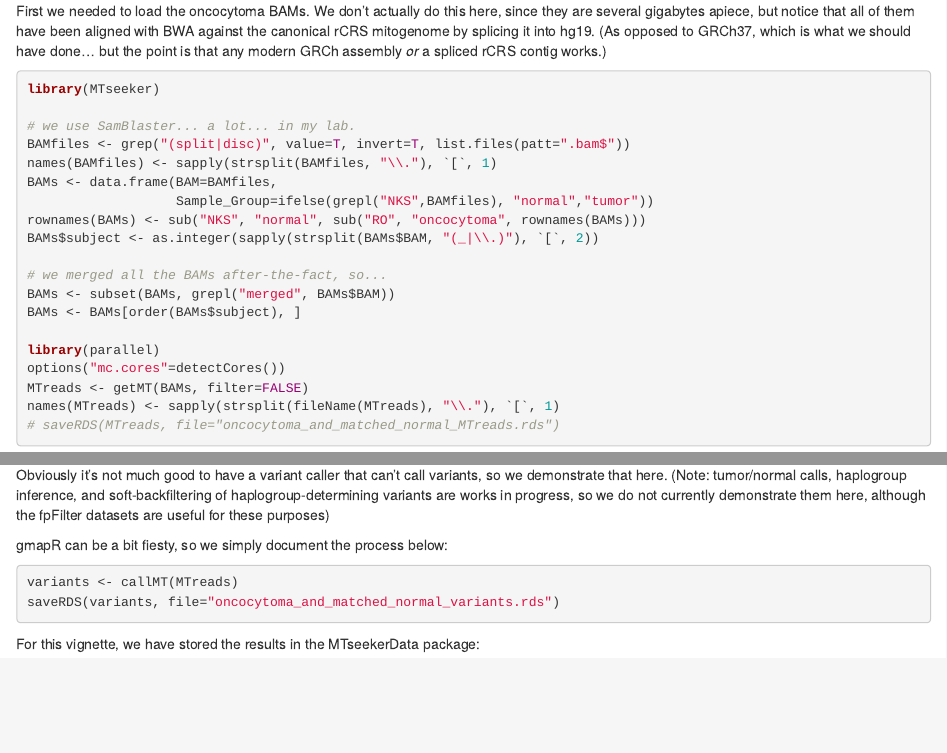
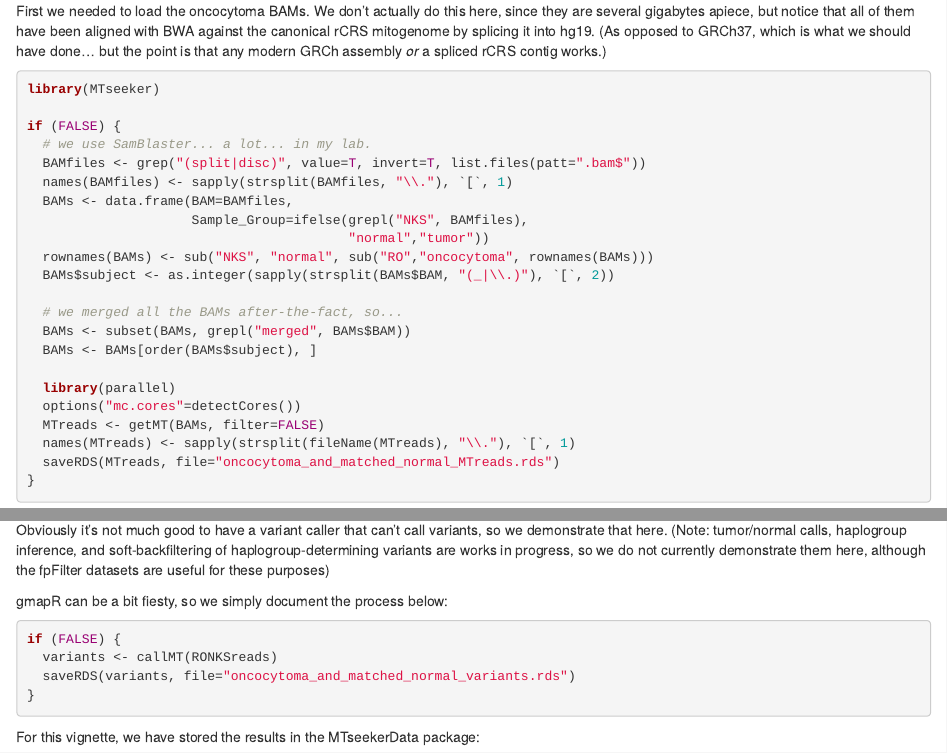
Before and after one commit to trichelab/MTseeker, an R Markdown document (vignettes/oncocytomas.Rmd): the page in a window 1100 px wide, from 420 px down, and a second part further down, joined at a grey line. Rendered offline with R 4.5, knitr and Pandoc, with nearby package versions; drawn as R Markdown's standard HTML page in place of the format the file asks for; some code elsewhere in the file could not run offline.

Commit message:
changes suggested by R CMD check post-BiocCheck

````diff
--- a/vignettes/oncocytomas.Rmd
+++ b/vignettes/oncocytomas.Rmd
@@ -38,23 +38,26 @@ the point is that any modern GRCh assembly *or* a spliced rCRS contig works.)
 ```{r loadBams, eval=FALSE}
 library(MTseeker)
 
-# we use SamBlaster... a lot... in my lab.
-BAMfiles <- grep("(split|disc)", value=T, invert=T, list.files(patt=".bam$"))
-names(BAMfiles) <- sapply(strsplit(BAMfiles, "\\."), `[`, 1)
-BAMs <- data.frame(BAM=BAMfiles,
-                   Sample_Group=ifelse(grepl("NKS",BAMfiles), "normal","tumor"))
-rownames(BAMs) <- sub("NKS", "normal", sub("RO", "oncocytoma", rownames(BAMs)))
-BAMs$subject <- as.integer(sapply(strsplit(BAMs$BAM, "(_|\\.)"), `[`, 2))
+if (FALSE) {
+  # we use SamBlaster... a lot... in my lab.
+  BAMfiles <- grep("(split|disc)", value=T, invert=T, list.files(patt=".bam$"))
+  names(BAMfiles) <- sapply(strsplit(BAMfiles, "\\."), `[`, 1)
+  BAMs <- data.frame(BAM=BAMfiles,
+                     Sample_Group=ifelse(grepl("NKS", BAMfiles),
+                                         "normal","tumor"))
+  rownames(BAMs) <- sub("NKS", "normal", sub("RO","oncocytoma", rownames(BAMs)))
+  BAMs$subject <- as.integer(sapply(strsplit(BAMs$BAM, "(_|\\.)"), `[`, 2))
 
-# we merged all the BAMs after-the-fact, so...
-BAMs <- subset(BAMs, grepl("merged", BAMs$BAM))
-BAMs <- BAMs[order(BAMs$subject), ]
+  # we merged all the BAMs after-the-fact, so...
+  BAMs <- subset(BAMs, grepl("merged", BAMs$BAM))
+  BAMs <- BAMs[order(BAMs$subject), ]
 
-library(parallel)
-options("mc.cores"=detectCores())
-MTreads <- getMT(BAMs, filter=FALSE)
-names(MTreads) <- sapply(strsplit(fileName(MTreads), "\\."), `[`, 1)
-# saveRDS(MTreads, file="oncocytoma_and_matched_normal_MTreads.rds")
+  library(parallel)
+  options("mc.cores"=detectCores())
+  MTreads <- getMT(BAMs, filter=FALSE)
+  names(MTreads) <- sapply(strsplit(fileName(MTreads), "\\."), `[`, 1)
+  saveRDS(MTreads, file="oncocytoma_and_matched_normal_MTreads.rds")
+}
 ```
 
 Since realigning 22 whole exomes and extracting/counting reads takes a while,
@@ -96,8 +99,10 @@ are useful for these purposes)
 gmapR can be a bit fiesty, so we simply document the process below:
 
 ```{r callVariants, eval=FALSE}
-variants <- callMT(MTreads)
-saveRDS(variants, file="oncocytoma_and_matched_normal_variants.rds")
+if (FALSE) {
+  variants <- callMT(RONKSreads)
+  saveRDS(variants, file="oncocytoma_and_matched_normal_variants.rds")
+}
 ```
 
 For this vignette, we have stored the results in the MTseekerData package:
````
Also changed, not shown: R/MVRanges.R (+1 -0 lines), vignettes/oncocytomas.Rmd (2 more changed lines), 2 other files.
